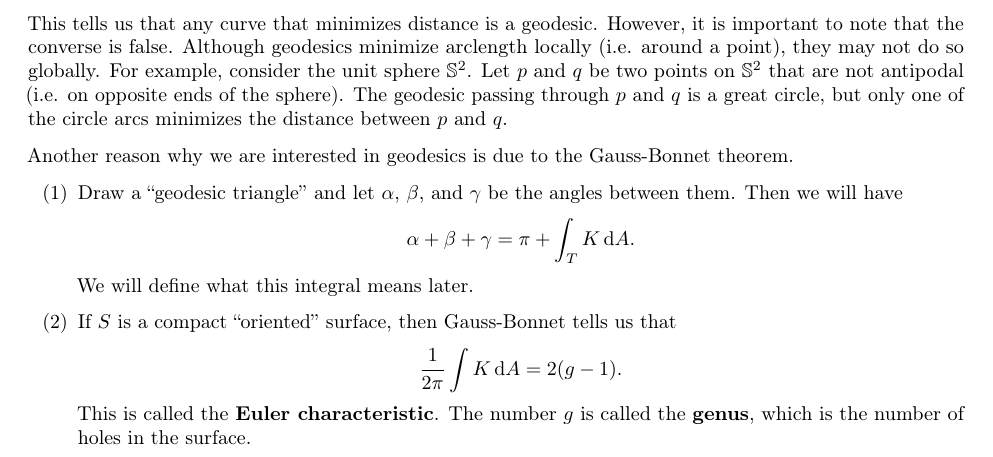
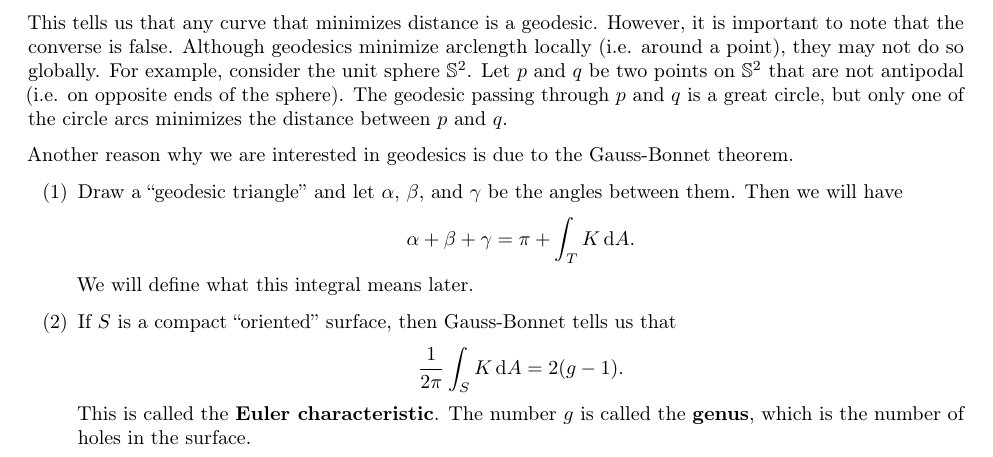
Before and after one commit to mltlee/Course-Notes, a LaTeX document (1231 - Winter 2023/PMATH 365 - Differential Geometry/pmath365.tex, which reads 1231 - Winter 2023/PMATH 365 - Differential Geometry/365chap03.tex): part of page 50 of 50, cut so that both start at the same text. Compiled offline with pdfLaTeX.

Commit message:
Add subscript S

```diff
--- a/1231 - Winter 2023/PMATH 365 - Differential Geometry/365chap03.tex
+++ b/1231 - Winter 2023/PMATH 365 - Differential Geometry/365chap03.tex
@@ -1281,7 +1281,7 @@ theorem.
 
     \item If $S$ is a compact ``oriented'' surface, then Gauss-Bonnet
     tells us that
-    \[ \frac{1}{2\pi} \int K\dd A = 2(g-1). \]
+    \[ \frac{1}{2\pi} \int_S K\dd A = 2(g-1). \]
     This is called the {\bf Euler characteristic}. The
     number $g$ is called the {\bf genus}, which is the number of
     holes in the surface.
```
Also changed, not shown: 1231 - Winter 2023/PMATH 365 - Differential Geometry/pmath365.pdf.
